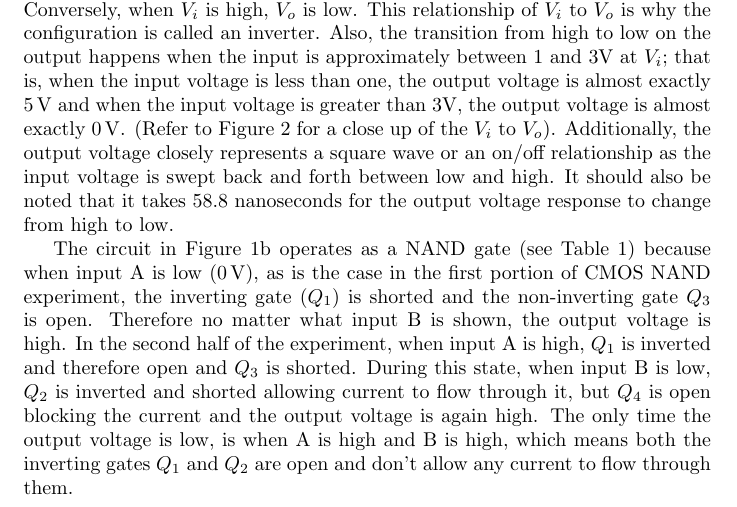
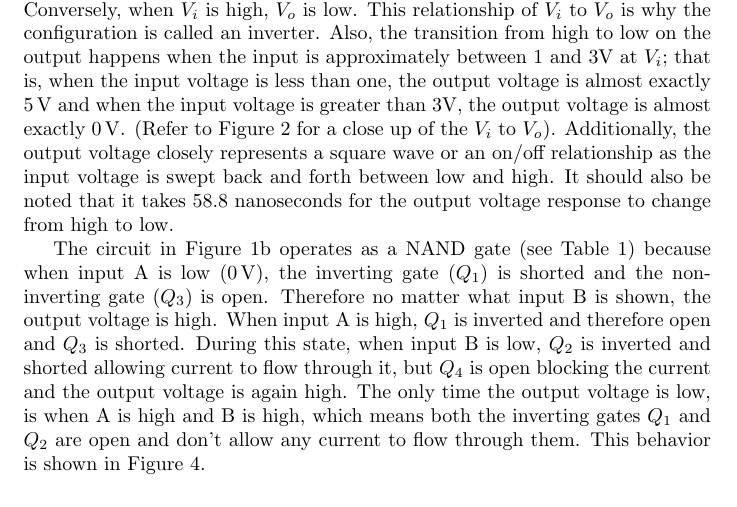
Before and after one commit to charlespittman/massive-ironman, a LaTeX document (school/elec_313/lab5/tex/report.tex): part of page 7 of 7, cut so that both start at the same text. Compiled offline with pdfLaTeX.

Commit message:
More editing

```diff
--- a/school/elec_313/lab5/tex/report.tex
+++ b/school/elec_313/lab5/tex/report.tex
@@ -117,7 +117,7 @@ The objective is to construct and observe the operation of a CMOS inverter and N
 
 As seen in Figure~\ref{fig:inverter}, as the input voltage ($V_i$) is low (\SI{0}{V}), $V_o$ is high (\SI{5}{V}).  Conversely, when $V_i$ is high, $V_o$ is low. This relationship of $V_i$ to $V_o$ is why the configuration is called an inverter.  Also, the transition from high to low on the output happens when the input is approximately between 1 and 3V at $V_i$; that is, when the input voltage is less than one, the output voltage is almost exactly \SI{5}{V} and when the input voltage is greater than 3V, the output voltage is almost exactly \SI{0}{V}.  (Refer to Figure~\ref{fig:inverter} for a close up of the $V_i$ to $V_o$).  Additionally, the output voltage closely represents a square wave or an on/off relationship as the input voltage is swept back and forth between low and high.  It should also be noted that it takes 58.8 nanoseconds for the output voltage response to change from high to low.
 
-The circuit in Figure~\ref{schem:nand} operates as a NAND gate (see Table~\ref{tab:nand}) because when input A is low (\SI{0}{V}), as is the case in the first portion of CMOS NAND experiment, the inverting gate ($Q_1$) is shorted and the non-inverting gate $Q_3$ is open.  Therefore no matter what input B is shown, the output voltage is high.  In the second half of the experiment, when input A is high, $Q_1$ is inverted and therefore open and $Q_3$ is shorted. During this state, when input B is low, $Q_2$ is inverted and shorted allowing current to flow through it, but $Q_4$ is open blocking the current and the output voltage is again high.  The only time the output voltage is low, is when A is high and B is high, which means both the inverting gates $Q_1$ and $Q_2$ are open and don't allow any current to flow through them.
+The circuit in Figure~\ref{schem:nand} operates as a NAND gate (see Table~\ref{tab:nand}) because when input A is low (\SI{0}{V}), the inverting gate ($Q_1$) is shorted and the non-inverting gate ($Q_3$) is open.  Therefore no matter what input B is shown, the output voltage is high.  When input A is high, $Q_1$ is inverted and therefore open and $Q_3$ is shorted. During this state, when input B is low, $Q_2$ is inverted and shorted allowing current to flow through it, but $Q_4$ is open blocking the current and the output voltage is again high.  The only time the output voltage is low, is when A is high and B is high, which means both the inverting gates $Q_1$ and $Q_2$ are open and don't allow any current to flow through them.  This behavior is shown in Figure~\ref{fig:nand}.
 
 %% Rewrote this part before reading the previous paragraph.  This information has already been given (less the graph and logic table.)
 %Figure~\ref{fig:nand} illustrates the NAND gate logic table (Table~\ref{tab:nand}) exactly.  When input A is low, $V_o$ is high whether input B is high or low.  When input A is high, $V_o$ is high while input B is low; when input B goes high, $V_o$ drops to low.
```
Also changed, not shown: school/elec_313/lab5/tex/.#report.tex (added, +1 -0 lines), school/elec_313/lab5/tex/report.pdf.
